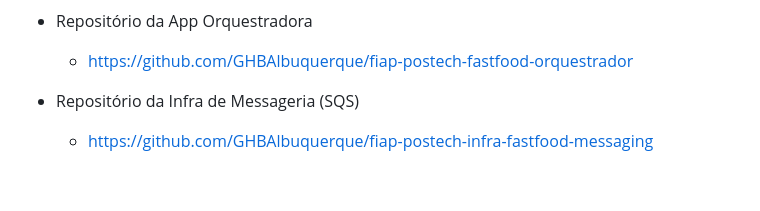
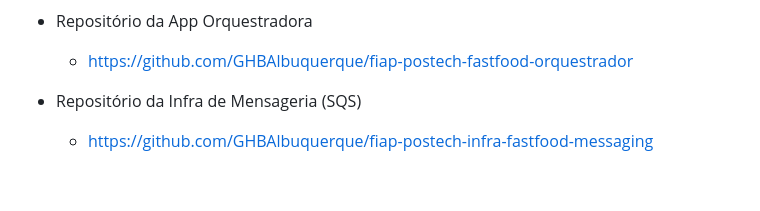
Before and after one commit to GHBAlbuquerque/fiap-postech-fastfood-orquestrador, a Markdown page: README.md, the part around the change. GitHub-like rendering.

Commit message:
chore: ajuste readme

```diff
--- a/README.md
+++ b/README.md
@@ -117,7 +117,7 @@ Compõem esta entrega:
 
     * https://github.com/GHBAlbuquerque/fiap-postech-fastfood-orquestrador
 
-* Repositório da Infra de Messageria (SQS)
+* Repositório da Infra de Mensageria (SQS)
 
     * https://github.com/GHBAlbuquerque/fiap-postech-infra-fastfood-messaging
 
```
